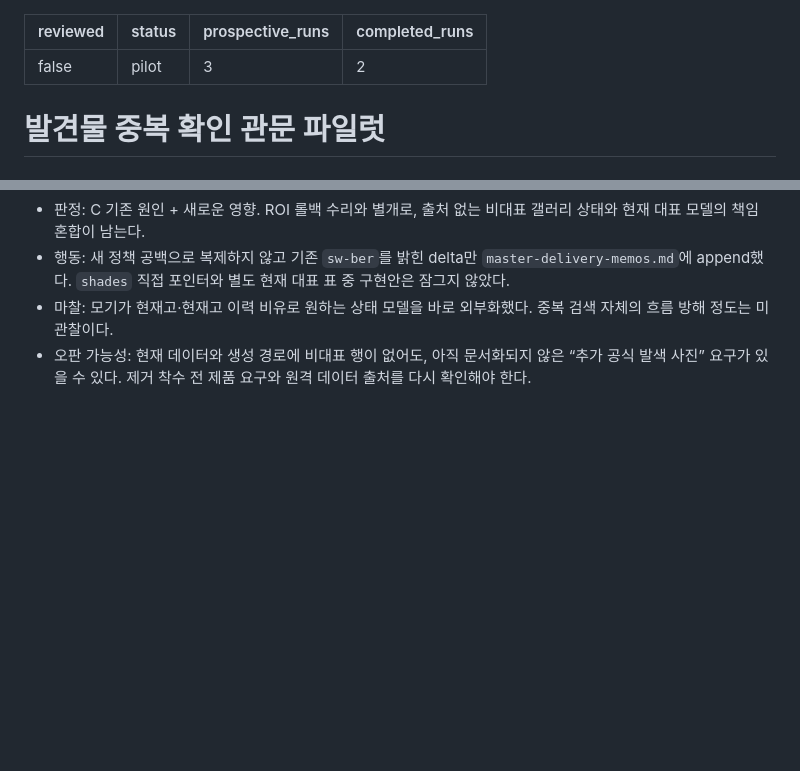
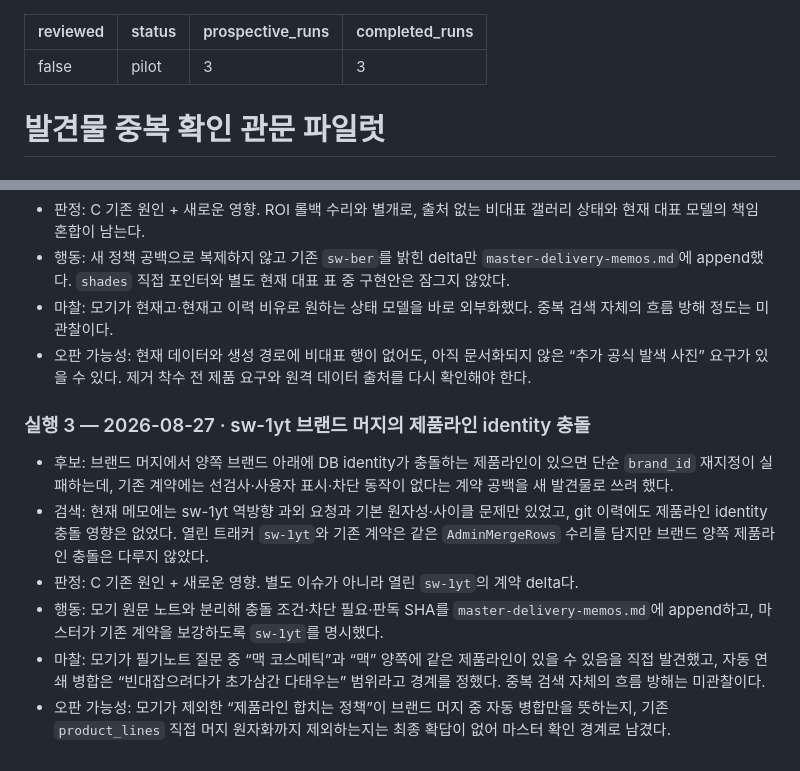
Before and after one commit to samkimpepper/mogi-cards, a Markdown page: harness/pilots/2026-08-20-discovery-dedupe-gate.md, 2 parts joined by grey strips. GitHub-like rendering; blank space fills up the shorter version.

Commit message:
docs: close discovery dedupe pilot

```diff
--- a/harness/pilots/2026-08-20-discovery-dedupe-gate.md
+++ b/harness/pilots/2026-08-20-discovery-dedupe-gate.md
@@ -2,7 +2,7 @@
 reviewed: false
 status: pilot
 prospective_runs: 3
-completed_runs: 2
+completed_runs: 3
 ---
 
 # 발견물 중복 확인 관문 파일럿
@@ -101,3 +101,12 @@ completed_runs: 2
 - 행동: 새 정책 공백으로 복제하지 않고 기존 `sw-ber`를 밝힌 delta만 `master-delivery-memos.md`에 append했다. `shades` 직접 포인터와 별도 현재 대표 표 중 구현안은 잠그지 않았다.
 - 마찰: 모기가 현재고·현재고 이력 비유로 원하는 상태 모델을 바로 외부화했다. 중복 검색 자체의 흐름 방해 정도는 미관찰이다.
 - 오판 가능성: 현재 데이터와 생성 경로에 비대표 행이 없어도, 아직 문서화되지 않은 “추가 공식 발색 사진” 요구가 있을 수 있다. 제거 착수 전 제품 요구와 원격 데이터 출처를 다시 확인해야 한다.
+
+### 실행 3 — 2026-08-27 · sw-1yt 브랜드 머지의 제품라인 identity 충돌
+
+- 후보: 브랜드 머지에서 양쪽 브랜드 아래에 DB identity가 충돌하는 제품라인이 있으면 단순 `brand_id` 재지정이 실패하는데, 기존 계약에는 선검사·사용자 표시·차단 동작이 없다는 계약 공백을 새 발견물로 쓰려 했다.
+- 검색: 현재 메모에는 sw-1yt 역방향 과외 요청과 기본 원자성·사이클 문제만 있었고, git 이력에도 제품라인 identity 충돌 영향은 없었다. 열린 트래커 `sw-1yt`와 기존 계약은 같은 `AdminMergeRows` 수리를 담지만 브랜드 양쪽 제품라인 충돌은 다루지 않았다.
+- 판정: C 기존 원인 + 새로운 영향. 별도 이슈가 아니라 열린 `sw-1yt`의 계약 delta다.
+- 행동: 모기 원문 노트와 분리해 충돌 조건·차단 필요·판독 SHA를 `master-delivery-memos.md`에 append하고, 마스터가 기존 계약을 보강하도록 `sw-1yt`를 명시했다.
+- 마찰: 모기가 필기노트 질문 중 “맥 코스메틱”과 “맥” 양쪽에 같은 제품라인이 있을 수 있음을 직접 발견했고, 자동 연쇄 병합은 “빈대잡으려다가 초가삼간 다태우는” 범위라고 경계를 정했다. 중복 검색 자체의 흐름 방해는 미관찰이다.
+- 오판 가능성: 모기가 제외한 “제품라인 합치는 정책”이 브랜드 머지 중 자동 병합만을 뜻하는지, 기존 `product_lines` 직접 머지 원자화까지 제외하는지는 최종 확답이 없어 마스터 확인 경계로 남겼다.
```
Also changed, not shown: guide-tutor-preamble.md (+0 -9 lines).
